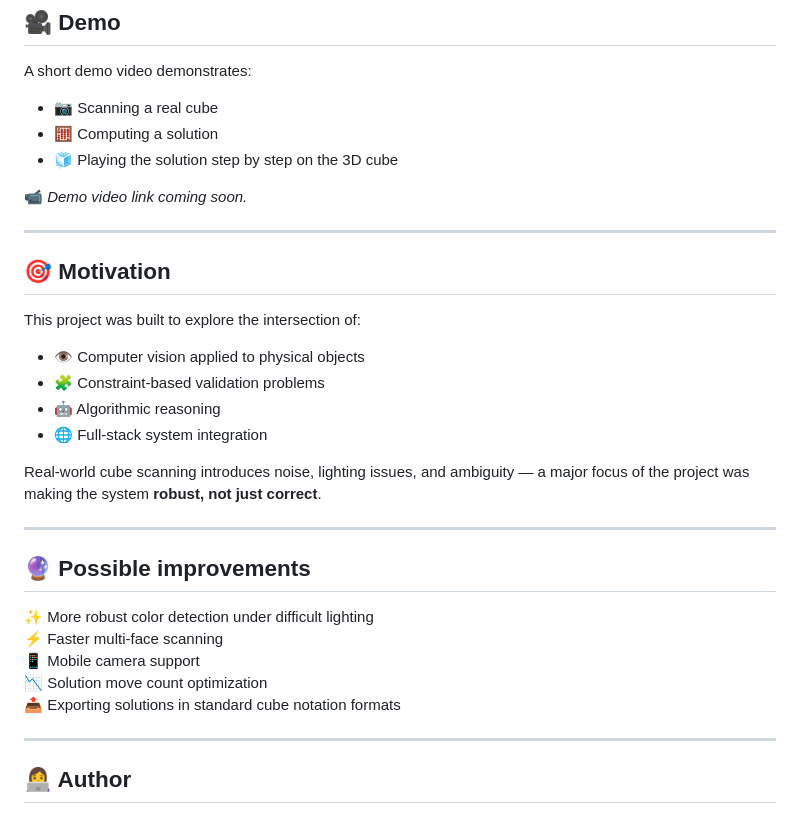
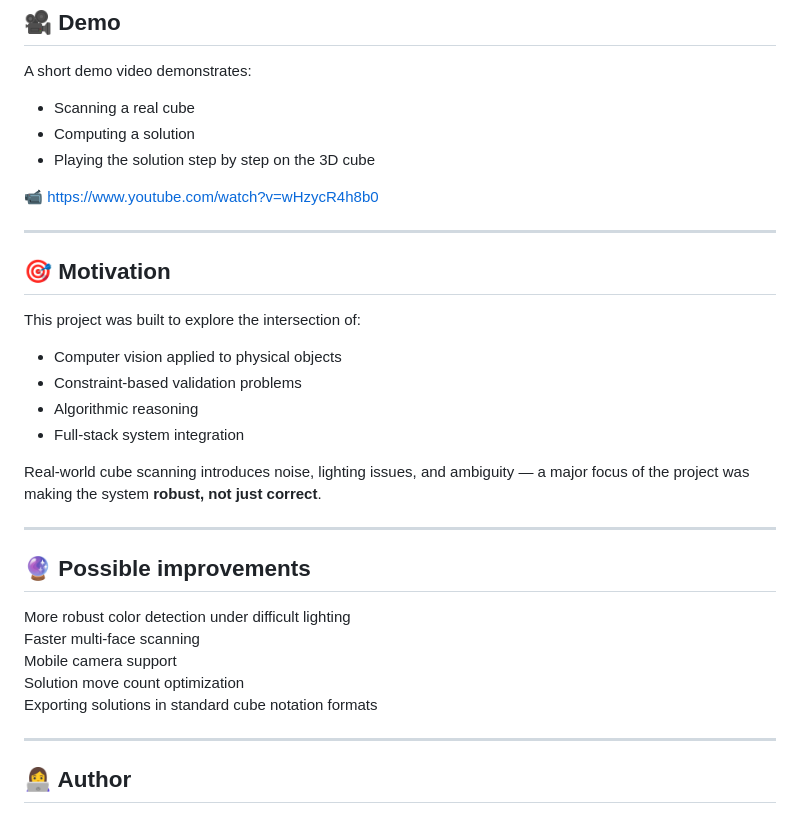
Before and after one commit to Nourjennane/rubiks-cube-scanner, a Markdown page: README.md, the part around one of its changes. GitHub-like rendering.

Commit message:
Fix formatting issues in README.md

```diff
--- a/README.md
+++ b/README.md
@@ -131,21 +131,21 @@ Open `frontend/index.html` directly in your browser
 ## 🎥 Demo
 
 A short demo video demonstrates:
-- 📷 Scanning a real cube
-- 🧮 Computing a solution
-- 🧊 Playing the solution step by step on the 3D cube
+- Scanning a real cube
+- Computing a solution
+- Playing the solution step by step on the 3D cube
 
-📹 *Demo video link coming soon.*
+📹 https://www.youtube.com/watch?v=wHzycR4h8b0
 
 ---
 
 ## 🎯 Motivation
 
 This project was built to explore the intersection of:
-- 👁️ Computer vision applied to physical objects
-- 🧩 Constraint-based validation problems
-- 🤖 Algorithmic reasoning
-- 🌐 Full-stack system integration
+-  Computer vision applied to physical objects
+- Constraint-based validation problems
+-  Algorithmic reasoning
+-  Full-stack system integration
 
 Real-world cube scanning introduces noise, lighting issues, and ambiguity — a major focus of the project was making the system **robust, not just correct**.
 
@@ -153,11 +153,11 @@ Real-world cube scanning introduces noise, lighting issues, and ambiguity — a
 
 ## 🔮 Possible improvements
 
-✨ More robust color detection under difficult lighting
-⚡ Faster multi-face scanning
-📱 Mobile camera support
-📉 Solution move count optimization
-📤 Exporting solutions in standard cube notation formats
+ More robust color detection under difficult lighting
+ Faster multi-face scanning
+ Mobile camera support
+ Solution move count optimization
+ Exporting solutions in standard cube notation formats
 
 ---
 
```
Also changed, not shown: other parts of README.md (+13 -13 lines).
